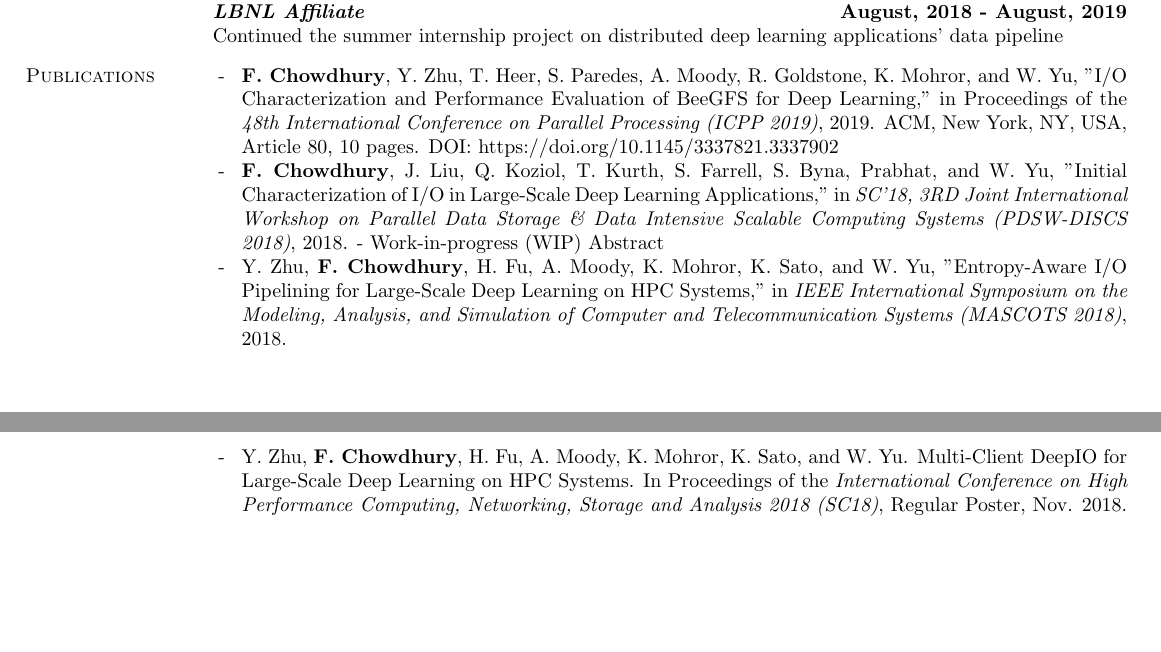
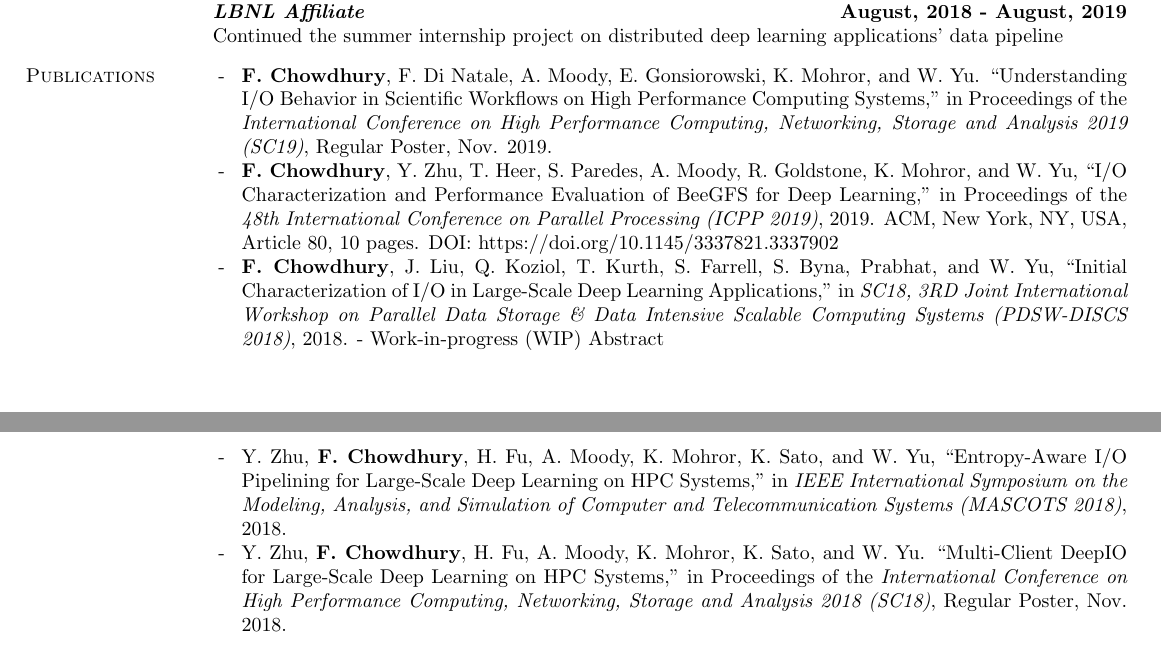
Before and after one commit to fahimcsebuet/website, a LaTeX CV (cv/cv_fahim.tex): two parts of pages 1 and 2 of 3, joined at a grey line, cut so that both start at the same text, the shorter picture padded with empty space. Compiled offline with pdfLaTeX.

Commit message:
add SC19 poster in cv

```diff
--- a/cv/cv_fahim.tex
+++ b/cv/cv_fahim.tex
@@ -124,10 +124,11 @@ Continued the summer internship project on distributed deep learning application
 
 \section{\sc Publications}
 \begin{list2}
-\item[ -  ] {\bf F. Chowdhury}, Y. Zhu, T. Heer, S. Paredes, A. Moody, R. Goldstone, K. Mohror, and W. Yu, "I/O Characterization and Performance Evaluation of BeeGFS for Deep Learning," in Proceedings of the \textit{48th International Conference on Parallel Processing (ICPP 2019)}, 2019. ACM, New York, NY, USA, Article 80, 10 pages. DOI: https://doi.org/10.1145/3337821.3337902
-\item[ - ] {\bf F. Chowdhury}, J. Liu, Q. Koziol, T. Kurth, S. Farrell, S. Byna, Prabhat, and W. Yu, "Initial Characterization of I/O in Large-Scale Deep Learning Applications," in \textit{SC'18, 3RD Joint International Workshop on Parallel Data Storage \& Data Intensive Scalable Computing Systems (PDSW-DISCS 2018)}, 2018. - Work-in-progress (WIP) Abstract
-\item[ - ] Y. Zhu, {\bf F. Chowdhury}, H. Fu, A. Moody, K. Mohror, K. Sato, and W. Yu, "Entropy-Aware I/O Pipelining for Large-Scale Deep Learning on HPC Systems," in \textit{IEEE International Symposium on the Modeling, Analysis, and Simulation of Computer and Telecommunication Systems (MASCOTS 2018)}, 2018.
-\item[ - ] Y. Zhu, {\bf F. Chowdhury}, H. Fu, A. Moody, K. Mohror, K. Sato, and W. Yu. Multi-Client DeepIO for Large-Scale Deep Learning on HPC Systems. In Proceedings of the \textit{International Conference on High Performance Computing, Networking, Storage and Analysis 2018 (SC18)}, Regular Poster, Nov. 2018.
+\item[ - ] {\bf F. Chowdhury}, F. Di Natale, A. Moody, E. Gonsiorowski, K. Mohror, and W. Yu. ``Understanding I/O Behavior in Scientific Workflows on High Performance Computing Systems," in Proceedings of the \textit{International Conference on High Performance Computing, Networking, Storage and Analysis 2019 (SC19)}, Regular Poster, Nov. 2019.
+\item[ - ] {\bf F. Chowdhury}, Y. Zhu, T. Heer, S. Paredes, A. Moody, R. Goldstone, K. Mohror, and W. Yu, ``I/O Characterization and Performance Evaluation of BeeGFS for Deep Learning," in Proceedings of the \textit{48th International Conference on Parallel Processing (ICPP 2019)}, 2019. ACM, New York, NY, USA, Article 80, 10 pages. DOI: https://doi.org/10.1145/3337821.3337902
+\item[ - ] {\bf F. Chowdhury}, J. Liu, Q. Koziol, T. Kurth, S. Farrell, S. Byna, Prabhat, and W. Yu, ``Initial Characterization of I/O in Large-Scale Deep Learning Applications," in \textit{SC18, 3RD Joint International Workshop on Parallel Data Storage \& Data Intensive Scalable Computing Systems (PDSW-DISCS 2018)}, 2018. - Work-in-progress (WIP) Abstract
+\item[ - ] Y. Zhu, {\bf F. Chowdhury}, H. Fu, A. Moody, K. Mohror, K. Sato, and W. Yu, ``Entropy-Aware I/O Pipelining for Large-Scale Deep Learning on HPC Systems," in \textit{IEEE International Symposium on the Modeling, Analysis, and Simulation of Computer and Telecommunication Systems (MASCOTS 2018)}, 2018.
+\item[ - ] Y. Zhu, {\bf F. Chowdhury}, H. Fu, A. Moody, K. Mohror, K. Sato, and W. Yu. ``Multi-Client DeepIO for Large-Scale Deep Learning on HPC Systems," in Proceedings of the \textit{International Conference on High Performance Computing, Networking, Storage and Analysis 2018 (SC18)}, Regular Poster, Nov. 2018.
 
 \end{list2}
 
```
Also changed, not shown: cv/cv_fahim.pdf.
